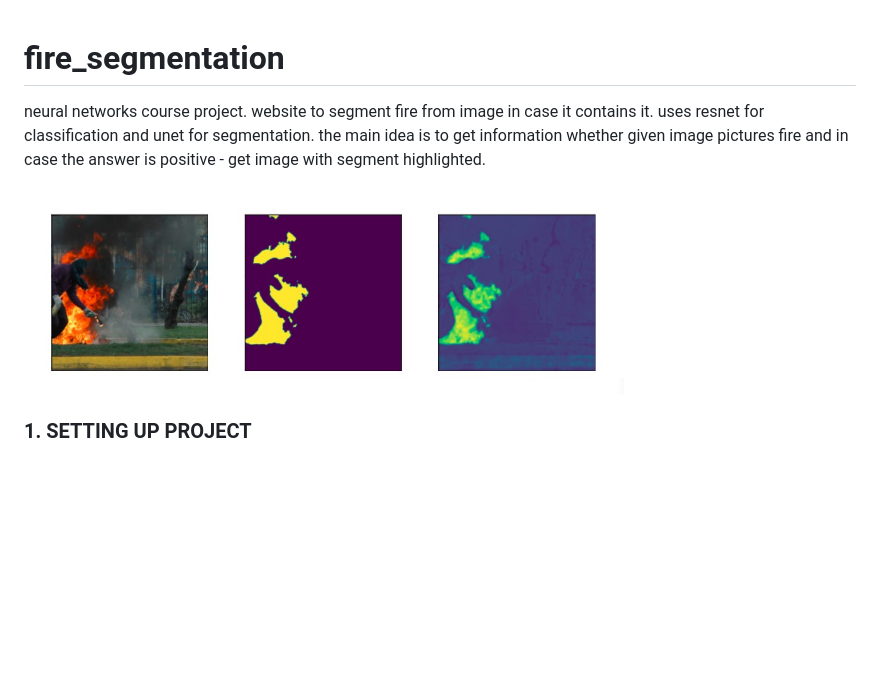
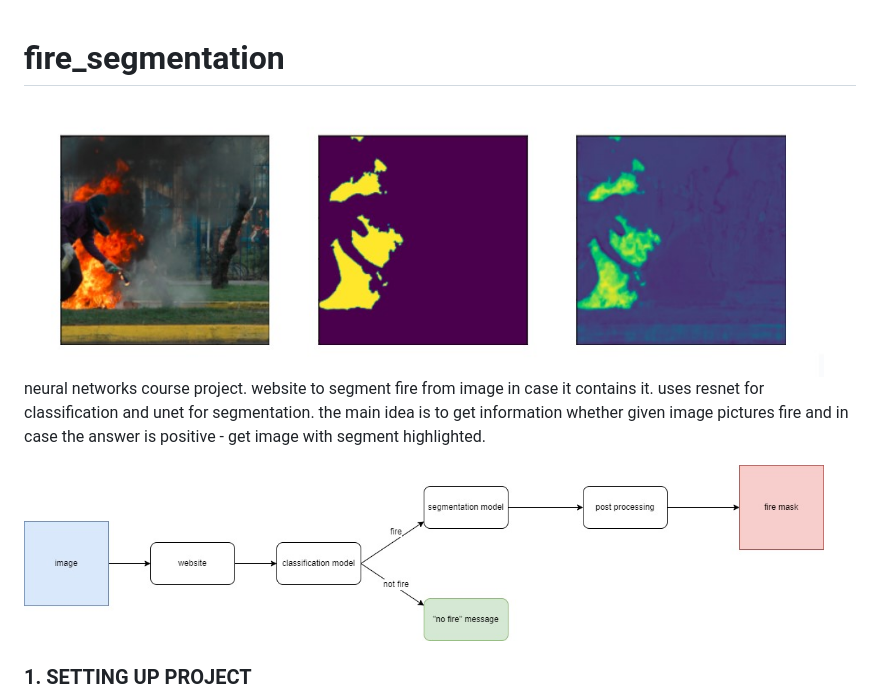
Before and after one commit to olehratinskiy/neural_networks_course_project, a Markdown page: README.md, the part around the change. GitHub-like rendering; pictures changed too: pictures/plan.jpg (added); blank space fills up the shorter version.

```diff
--- a/README.md
+++ b/README.md
@@ -1,4 +1,6 @@
 # fire_segmentation
+
+<img src="pictures/main.jpg" width="800"/>
 
 neural networks course project. website to segment fire from image
 in case it contains it. uses resnet for classification
@@ -6,7 +8,7 @@ and unet for segmentation. the main idea is to get information
 whether given image pictures fire and in case the answer is
 positive - get image with segment highlighted.
 
-<img src="pictures/main.jpg" width="600"/>
+<img src="pictures/plan.jpg" width="800"/>
 
 ### **1. SETTING UP PROJECT**
 - Clone project `git clone <link>`
```
